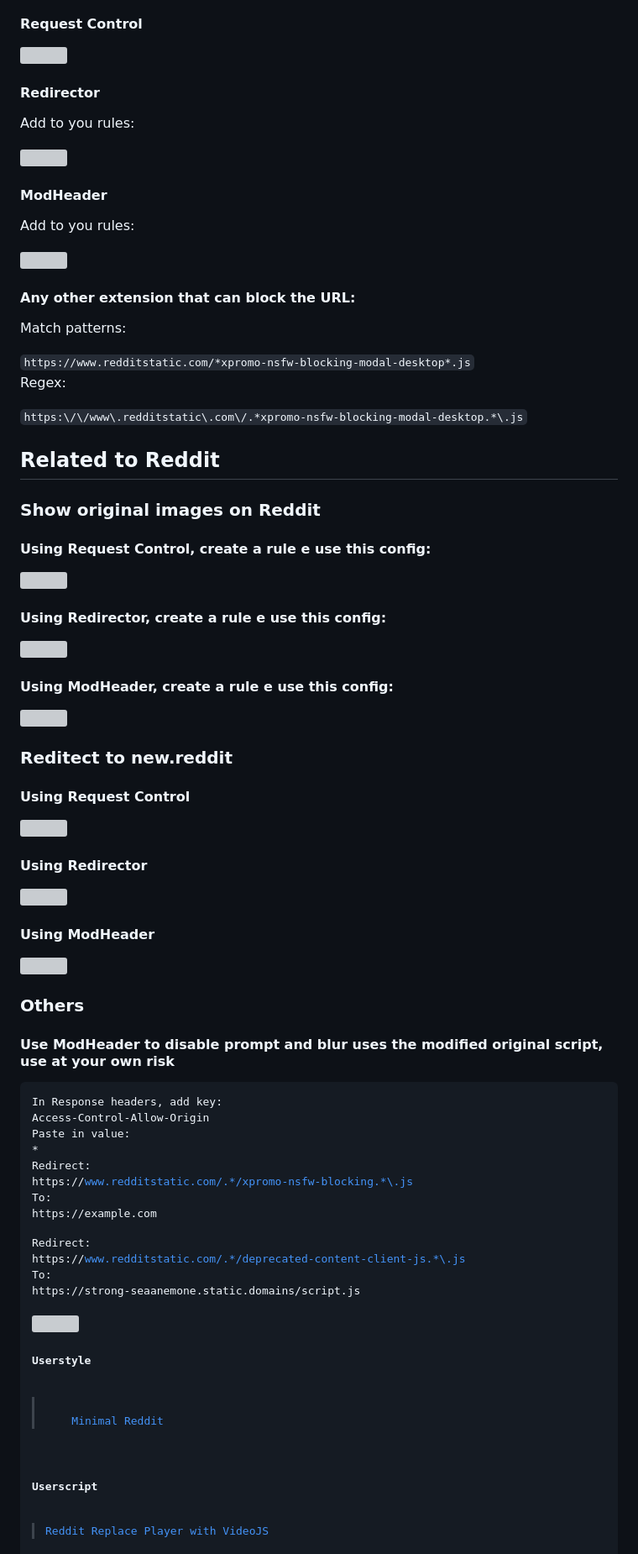
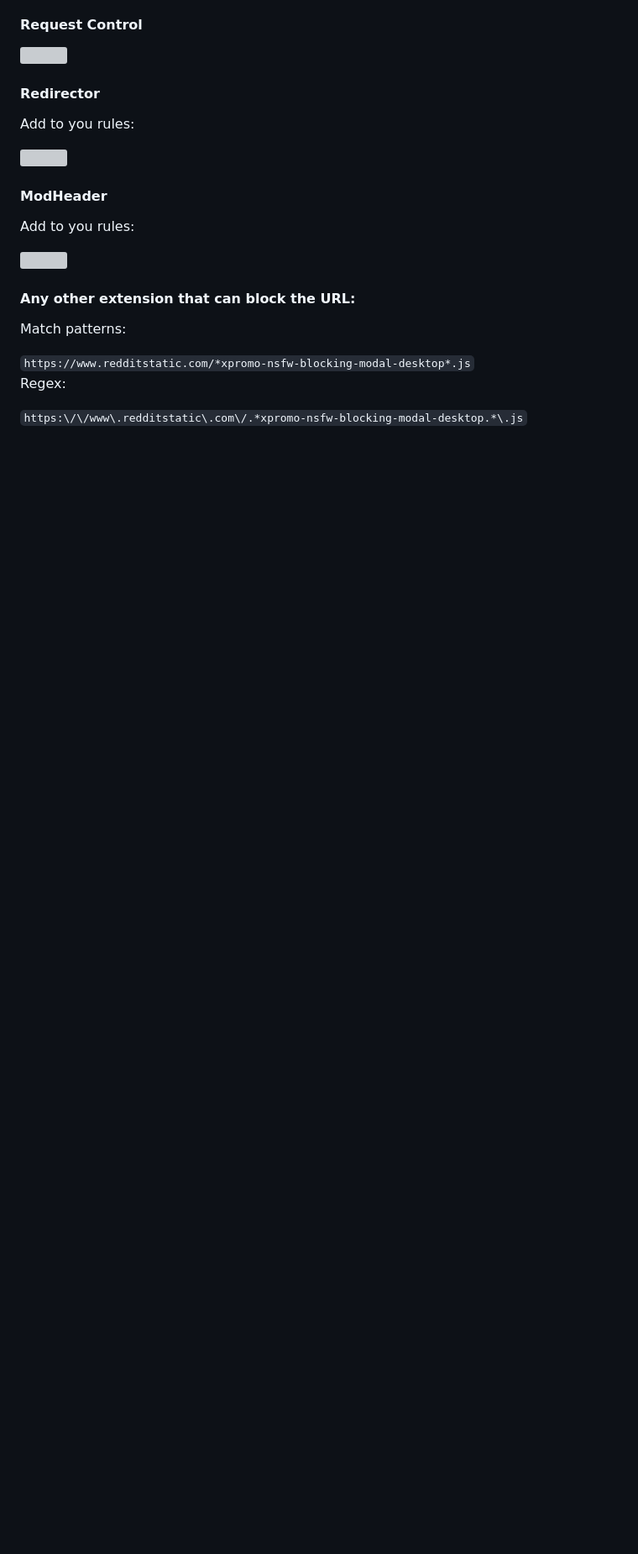
Before and after one commit to zenstorage/Reddit-NSFW-Unblur, a Markdown page: README.md, the part around the change printed below. Shown: that part at 84% size. Rendered like a GitHub page; blank space fills up the shorter version; grey boxes are pictures that could not be loaded.

```diff
--- a/README.md
+++ b/README.md
@@ -69,44 +78,3 @@ reddit.com##.blurred:style(filter: unset !important; background: unset !importan
 <code>https://www.redditstatic.com/*xpromo-nsfw-blocking-modal-desktop*.js</code>
 <p>Regex:</p>
 <code>https:\/\/www\.redditstatic\.com\/.*xpromo-nsfw-blocking-modal-desktop.*\.js</code>
-<h2>Related to Reddit</h2>
-<h3>Show original images on Reddit</h3>
-<h4>Using Request Control, create a rule e use this config:</h4>
-<img src="https://i.imgur.com/88YYMgW.png">
-<h4>Using Redirector, create a rule e use this config:</h4>
-<img src="https://i.imgur.com/36MNlQg.png">
-<h4>Using ModHeader, create a rule e use this config:</h4>
-<img src="https://i.imgur.com/AwCucFq.png">
-<h3>Reditect to new.reddit</h3>
-<h4>Using Request Control</h4>
-<img src="https://i.imgur.com/iIYMbM3.png">
-<h4>Using Redirector</h4>
-<img src="https://i.imgur.com/8o71Qai.png">
-<h4>Using ModHeader</h4>
-<img src="https://i.imgur.com/UAtNEZO.png">
-<h3>Others</h3>
-<h4>Use ModHeader to disable prompt and blur uses the modified original script, use at your own risk</h4>
-<pre>
-In Response headers, add key:
-Access-Control-Allow-Origin
-Paste in value:
-*
-
-Redirect:
-https:\/\/www.redditstatic.com/.*/xpromo-nsfw-blocking.*\.js
-To:
-https:\/\/example.com
-
-Redirect:
-https:\/\/www.redditstatic.com/.*/deprecated-content-client-js.*\.js
-To:
-https:\/\/strong-seaanemone.static.domains/script.js
-</pre>
-<img src="https://i.imgur.com/vLv0pSP.png">
-<h4>Userstyle</h4>
-<blockquote>
-    <a href="https://userstyles.world/style/9384/minimal-reddit">Minimal Reddit</a>
-</blockquote>
-<h4>Userscript</h4>
-<blockquote><a href="https://greasyfork.org/pt-BR/scripts/478969-reddit-replace-player-with-videojs">Reddit Replace Player with VideoJS</a></blockquote>
-<link rel="stylesheet" href="userscript/style.css" >
```
Also changed, not shown: other parts of README.md (+13 -4 lines).
